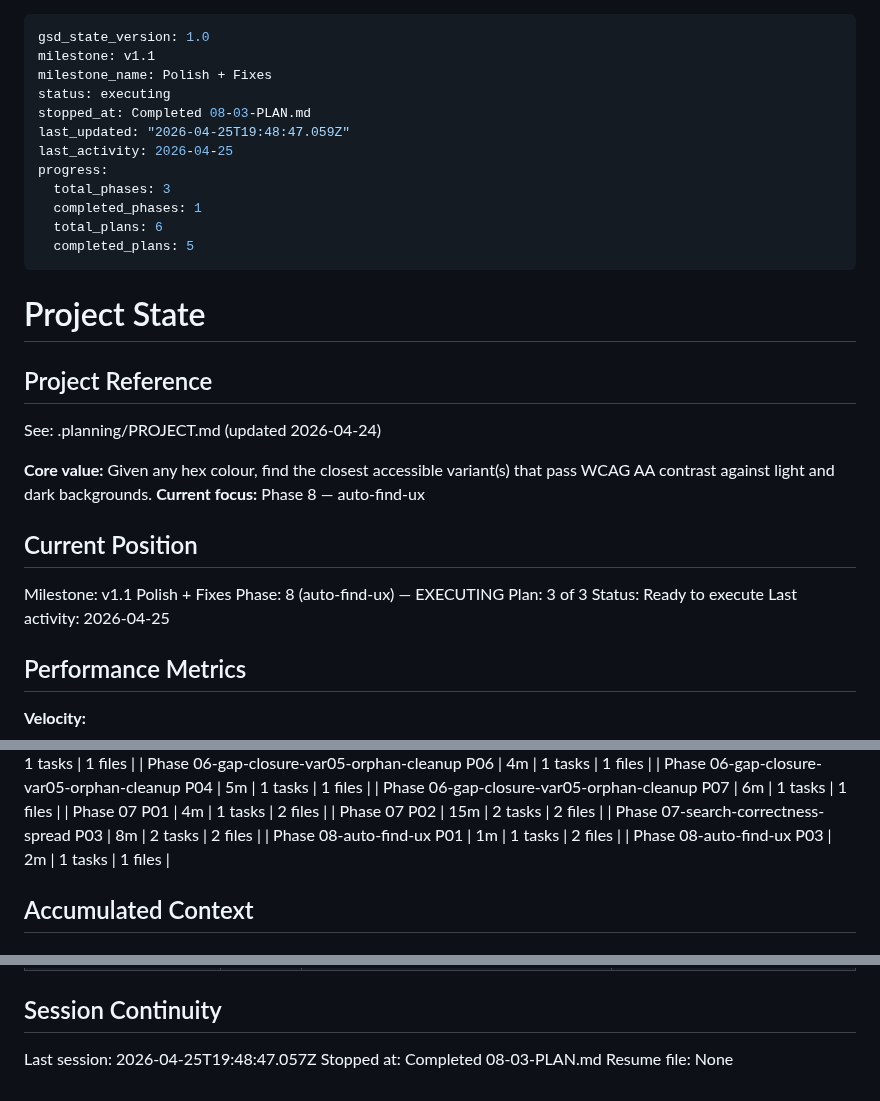
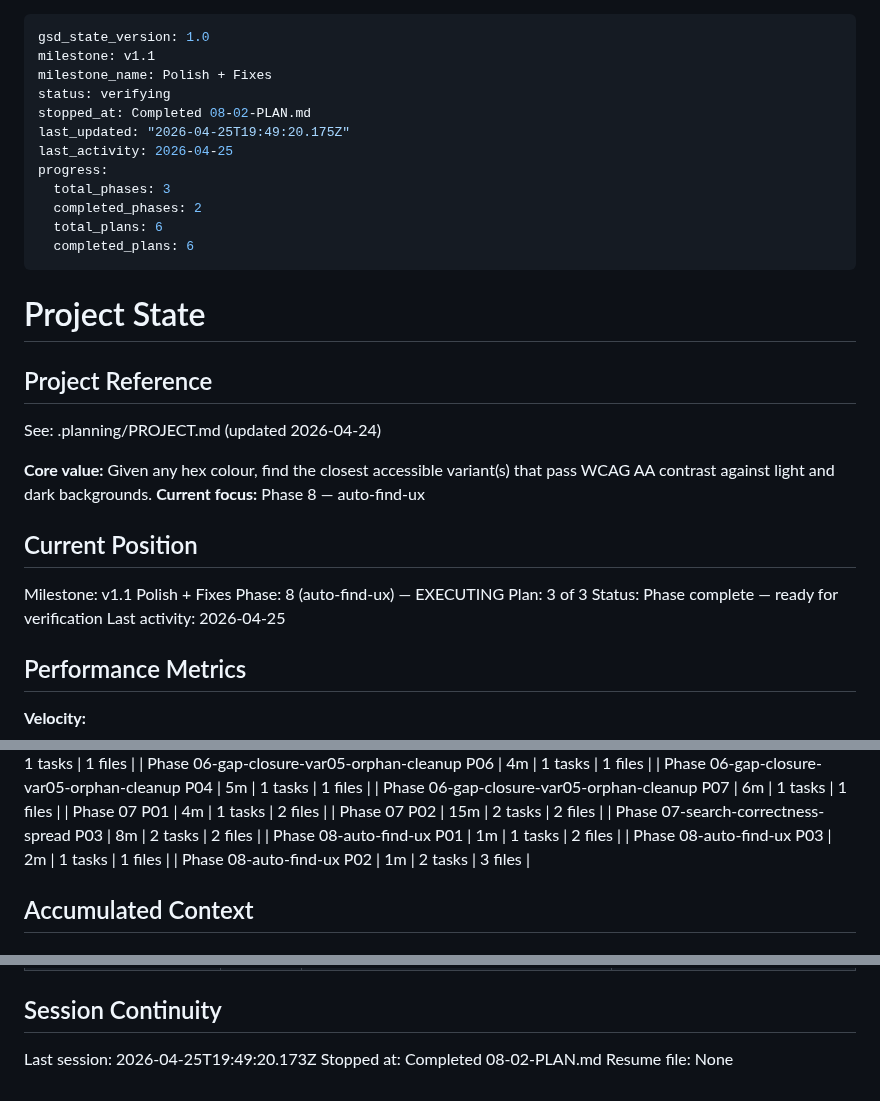
Before and after one commit to jevawin/wcag-colour-finder, a Markdown page: .planning/STATE.md, 3 parts joined by grey strips. Rendered like a GitHub page.

Commit message:
docs(08-02): complete remove-find-button + blur-expand plan

```diff
--- a/.planning/STATE.md
+++ b/.planning/STATE.md
@@ -2,15 +2,15 @@
 gsd_state_version: 1.0
 milestone: v1.1
 milestone_name: Polish + Fixes
-status: executing
-stopped_at: Completed 08-03-PLAN.md
-last_updated: "2026-04-25T19:48:47.059Z"
+status: verifying
+stopped_at: Completed 08-02-PLAN.md
+last_updated: "2026-04-25T19:49:20.175Z"
 last_activity: 2026-04-25
 progress:
   total_phases: 3
-  completed_phases: 1
+  completed_phases: 2
   total_plans: 6
-  completed_plans: 5
+  completed_plans: 6
 ---
 
 # Project State
@@ -27,7 +27,7 @@ See: .planning/PROJECT.md (updated 2026-04-24)
 Milestone: v1.1 Polish + Fixes
 Phase: 8 (auto-find-ux) — EXECUTING
 Plan: 3 of 3
-Status: Ready to execute
+Status: Phase complete — ready for verification
 Last activity: 2026-04-25
 
 ## Performance Metrics
@@ -74,6 +74,7 @@ Last activity: 2026-04-25
 | Phase 07-search-correctness-spread P03 | 8m | 2 tasks | 2 files |
 | Phase 08-auto-find-ux P01 | 1m | 1 tasks | 2 files |
 | Phase 08-auto-find-ux P03 | 2m | 1 tasks | 1 files |
+| Phase 08-auto-find-ux P02 | 1m | 2 tasks | 3 files |
 
 ## Accumulated Context
 
@@ -146,6 +148,6 @@ None yet.
 
 ## Session Continuity
 
-Last session: 2026-04-25T19:48:47.057Z
-Stopped at: Completed 08-03-PLAN.md
+Last session: 2026-04-25T19:49:20.173Z
+Stopped at: Completed 08-02-PLAN.md
 Resume file: None
```
Also changed, not shown: other parts of .planning/STATE.md (+1 -0 lines), .planning/ROADMAP.md (+1 -1 lines), 1 other file.
